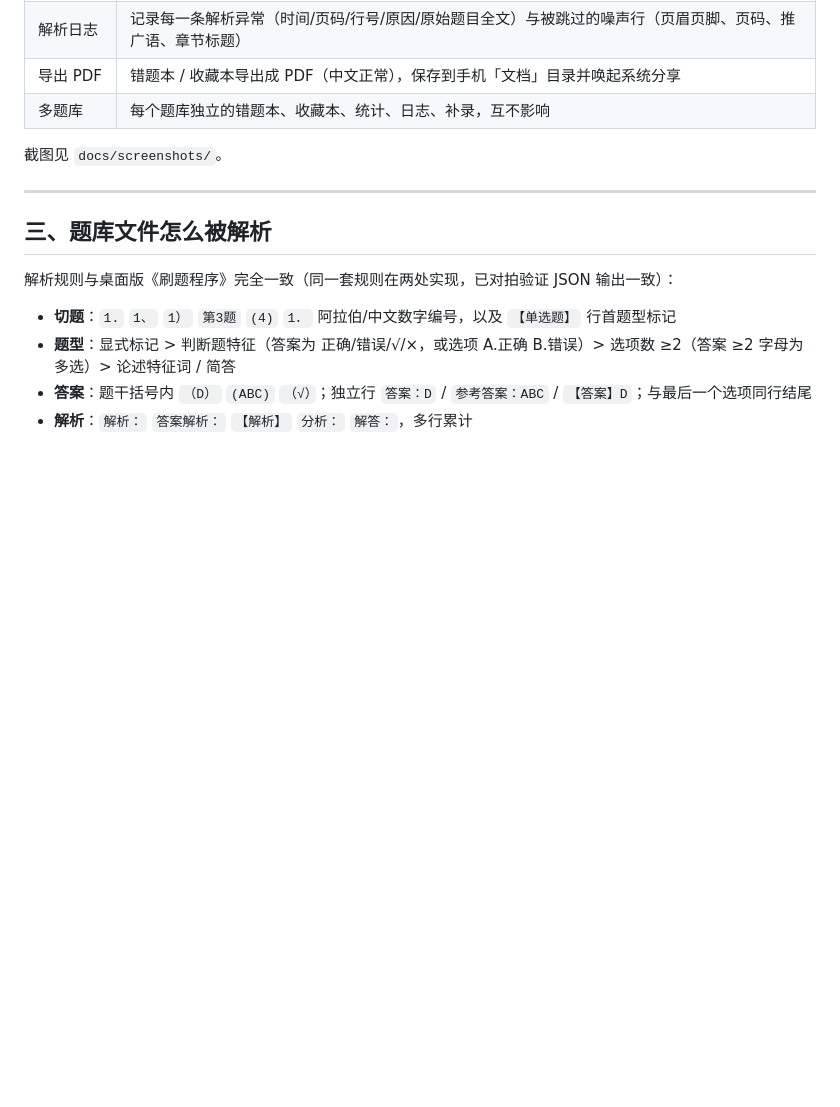
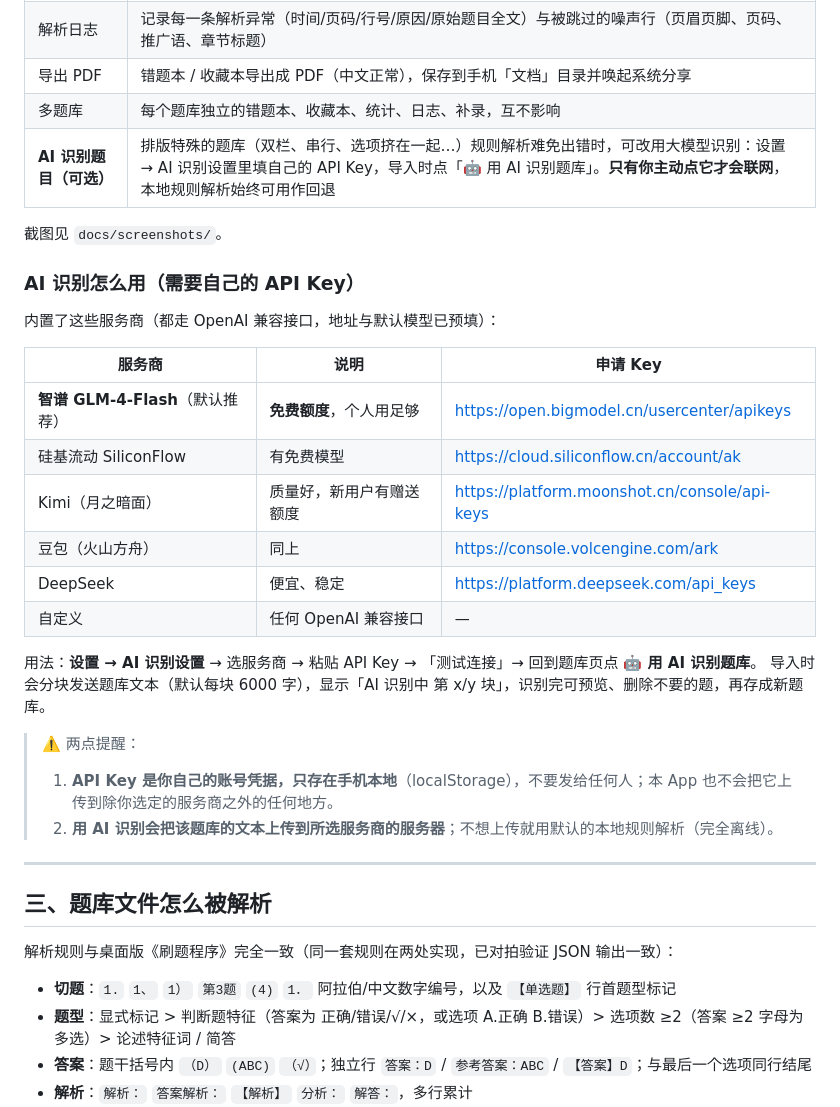
Before and after one commit to ham293/quiz-mobile, a Markdown page: README.md, the part around the change. GitHub-like rendering; blank space fills up the shorter version.

Commit message:
README: add AI recognition section (provider presets, key links, privacy note)

```diff
--- a/README.md
+++ b/README.md
@@ -74,8 +74,30 @@
 | 解析日志 | 记录每一条解析异常（时间/页码/行号/原因/原始题目全文）与被跳过的噪声行（页眉页脚、页码、推广语、章节标题） |
 | 导出 PDF | 错题本 / 收藏本导出成 PDF（中文正常），保存到手机「文档」目录并唤起系统分享 |
 | 多题库 | 每个题库独立的错题本、收藏本、统计、日志、补录，互不影响 |
+| **AI 识别题目（可选）** | 排版特殊的题库（双栏、串行、选项挤在一起…）规则解析难免出错时，可改用大模型识别：设置 → AI 识别设置里填自己的 API Key，导入时点「🤖 用 AI 识别题库」。**只有你主动点它才会联网**，本地规则解析始终可用作回退 |
 
 截图见 `docs/screenshots/`。
+
+### AI 识别怎么用（需要自己的 API Key）
+
+内置了这些服务商（都走 OpenAI 兼容接口，地址与默认模型已预填）：
+
+| 服务商 | 说明 | 申请 Key |
+| --- | --- | --- |
+| **智谱 GLM-4-Flash**（默认推荐） | **免费额度**，个人用足够 | https://open.bigmodel.cn/usercenter/apikeys |
+| 硅基流动 SiliconFlow | 有免费模型 | https://cloud.siliconflow.cn/account/ak |
+| Kimi（月之暗面） | 质量好，新用户有赠送额度 | https://platform.moonshot.cn/console/api-keys |
+| 豆包（火山方舟） | 同上 | https://console.volcengine.com/ark |
+| DeepSeek | 便宜、稳定 | https://platform.deepseek.com/api_keys |
+| 自定义 | 任何 OpenAI 兼容接口 | — |
+
+用法：**设置 → AI 识别设置** → 选服务商 → 粘贴 API Key → 「测试连接」→ 回到题库页点 **🤖 用 AI 识别题库**。
+导入时会分块发送题库文本（默认每块 6000 字），显示「AI 识别中 第 x/y 块」，识别完可预览、删除不要的题，再存成新题库。
+
+> ⚠️ 两点提醒：
+> 1. **API Key 是你自己的账号凭据，只存在手机本地**（localStorage），不要发给任何人；本 App 也不会把它上传到除你选定的服务商之外的任何地方。
+> 2. **用 AI 识别会把该题库的文本上传到所选服务商的服务器**；不想上传就用默认的本地规则解析（完全离线）。
+
 
 ---
 
```
